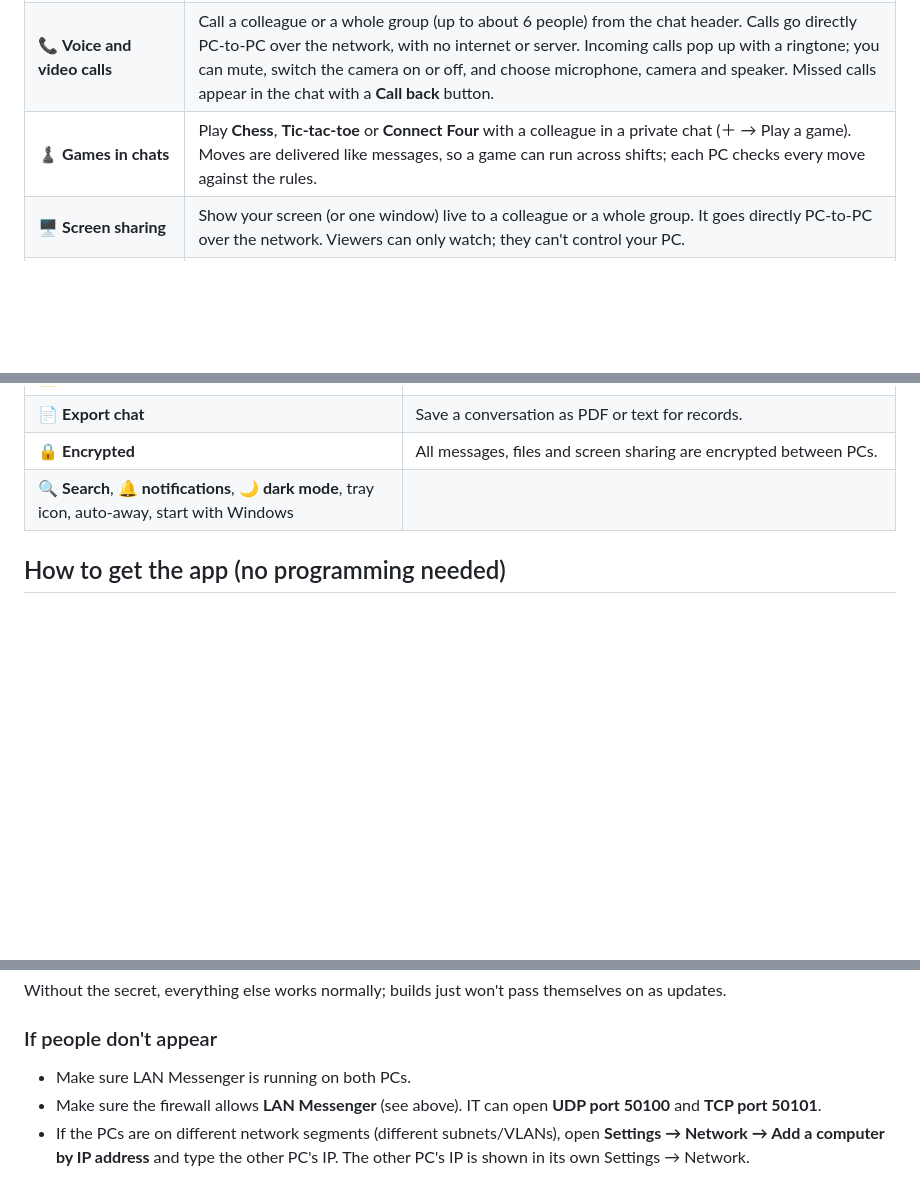
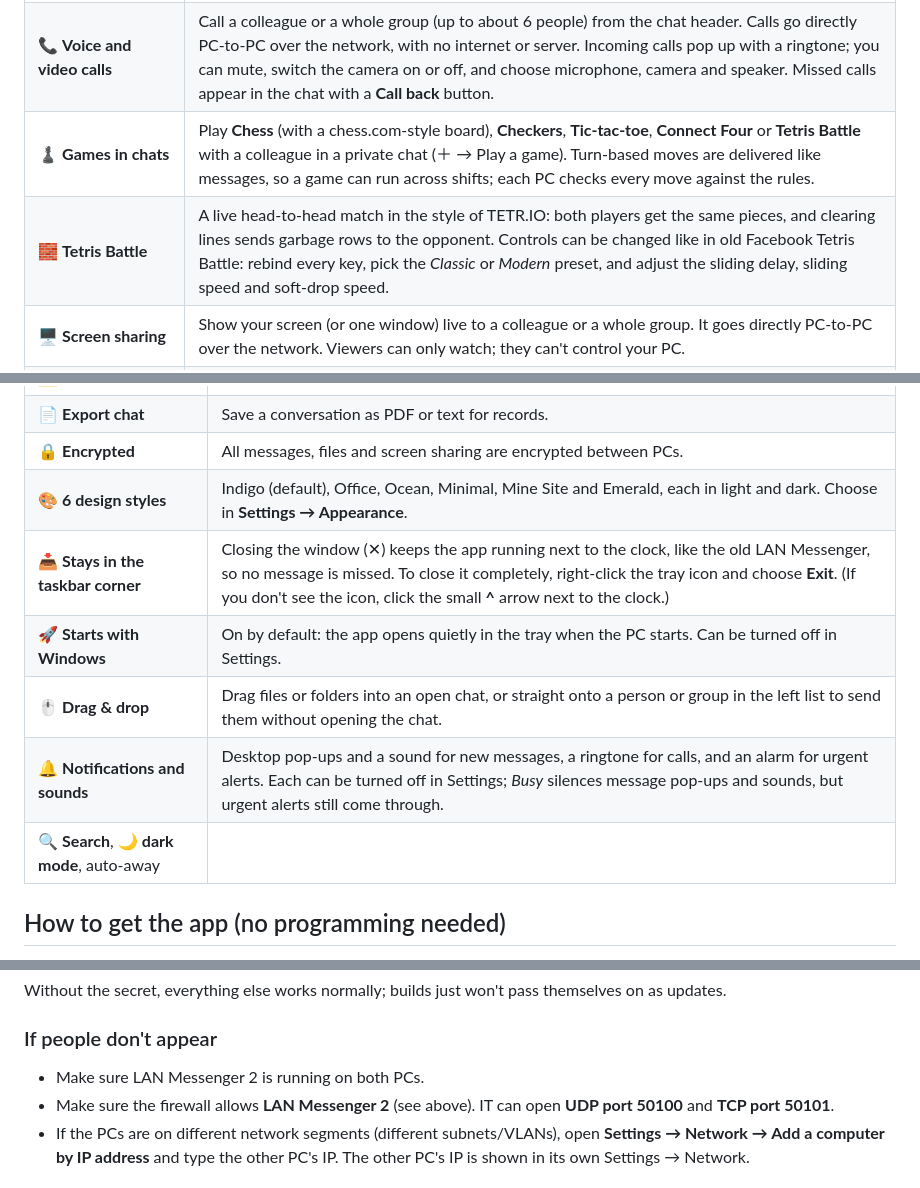
Before and after one commit to Adfassa89/Lan-messenger-v2, a Markdown page: README.md, 3 parts joined by grey strips. GitHub-like rendering; blank space fills up the shorter version.

Commit message:
Update README with the current feature list
Co-Authored-By: Claude Opus 5.5 <noreply@anthropic.com>
Claude-Session: https://claude.ai/code/session_016JEGGYmxb6bA7htVLnQdUB

```diff
--- a/README.md
+++ b/README.md
@@ -13,7 +13,8 @@ Available in **English** and **Монгол**.
 |---|---|
 | 🚨 **Urgent alerts** | A red pop-up with an alarm sound appears on top of everything on the other PCs (even when they are set to *Busy*) and stays until each person clicks **Acknowledge**. You see who confirmed and who hasn't. Made for blasting notices, safety warnings and breakdowns. |
 | 📞 **Voice and video calls** | Call a colleague or a whole group (up to about 6 people) from the chat header. Calls go directly PC-to-PC over the network, with no internet or server. Incoming calls pop up with a ringtone; you can mute, switch the camera on or off, and choose microphone, camera and speaker. Missed calls appear in the chat with a **Call back** button. |
-| ♟️ **Games in chats** | Play **Chess**, **Tic-tac-toe** or **Connect Four** with a colleague in a private chat (＋ → Play a game). Moves are delivered like messages, so a game can run across shifts; each PC checks every move against the rules. |
+| ♟️ **Games in chats** | Play **Chess** (with a chess.com-style board), **Checkers**, **Tic-tac-toe**, **Connect Four** or **Tetris Battle** with a colleague in a private chat (＋ → Play a game). Turn-based moves are delivered like messages, so a game can run across shifts; each PC checks every move against the rules. |
+| 🧱 **Tetris Battle** | A live head-to-head match in the style of TETR.IO: both players get the same pieces, and clearing lines sends garbage rows to the opponent. Controls can be changed like in old Facebook Tetris Battle: rebind every key, pick the *Classic* or *Modern* preset, and adjust the sliding delay, sliding speed and soft-drop speed. |
 | 🖥️ **Screen sharing** | Show your screen (or one window) live to a colleague or a whole group. It goes directly PC-to-PC over the network. Viewers can only watch; they can't control your PC. |
 | ✏️ **Screenshot with drawing** | `Ctrl + Shift + S` (or **＋ → Screenshot with drawing**) takes a screenshot. Crop it, add arrows, boxes, highlights and text, then send. Pasted pictures can be drawn on too. |
 | 🇲🇳 **Mongolian / English** | Switch language in **Settings → Language**. Every screen is translated. |
@@ -35,7 +36,12 @@ Available in **English** and **Монгол**.
 | 🖼️ **Profile photos** | Settings → Change photo. |
 | 📄 **Export chat** | Save a conversation as PDF or text for records. |
 | 🔒 **Encrypted** | All messages, files and screen sharing are encrypted between PCs. |
-| 🔍 **Search**, 🔔 **notifications**, 🌙 **dark mode**, tray icon, auto-away, start with Windows | |
+| 🎨 **6 design styles** | Indigo (default), Office, Ocean, Minimal, Mine Site and Emerald, each in light and dark. Choose in **Settings → Appearance**. |
+| 📥 **Stays in the taskbar corner** | Closing the window (✕) keeps the app running next to the clock, like the old LAN Messenger, so no message is missed. To close it completely, right-click the tray icon and choose **Exit**. (If you don't see the icon, click the small **^** arrow next to the clock.) |
+| 🚀 **Starts with Windows** | On by default: the app opens quietly in the tray when the PC starts. Can be turned off in Settings. |
+| 🖱️ **Drag & drop** | Drag files or folders into an open chat, or straight onto a person or group in the left list to send them without opening the chat. |
+| 🔔 **Notifications and sounds** | Desktop pop-ups and a sound for new messages, a ringtone for calls, and an alarm for urgent alerts. Each can be turned off in Settings; *Busy* silences message pop-ups and sounds, but urgent alerts still come through. |
+| 🔍 **Search**, 🌙 **dark mode**, auto-away | |
 
 ## How to get the app (no programming needed)
 
@@ -70,8 +76,8 @@ Without the secret, everything else works normally; builds just won't pass thems
 
 ### If people don't appear
 
-- Make sure LAN Messenger is running on both PCs.
-- Make sure the firewall allows **LAN Messenger** (see above). IT can open **UDP port 50100** and **TCP port 50101**.
+- Make sure LAN Messenger 2 is running on both PCs.
+- Make sure the firewall allows **LAN Messenger 2** (see above). IT can open **UDP port 50100** and **TCP port 50101**.
 - If the PCs are on different network segments (different subnets/VLANs), open **Settings → Network → Add a computer by IP address** and type the other PC's IP. The other PC's IP is shown in its own Settings → Network.
 
 ## Where data is stored
```
Also changed, not shown: other parts of README.md (+2 -0 lines).
